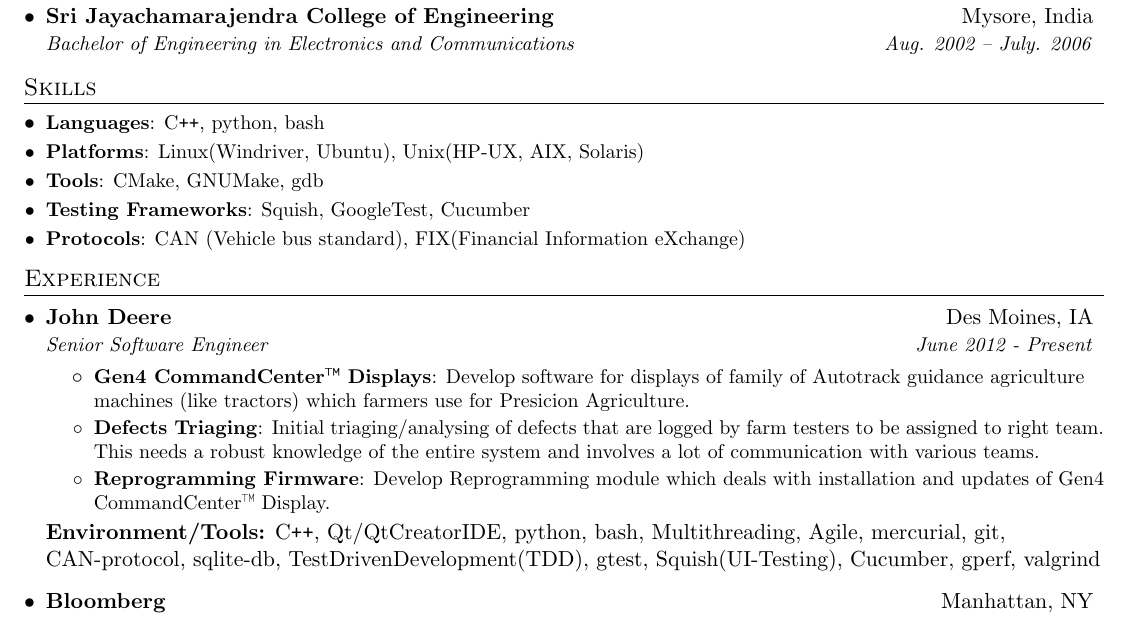
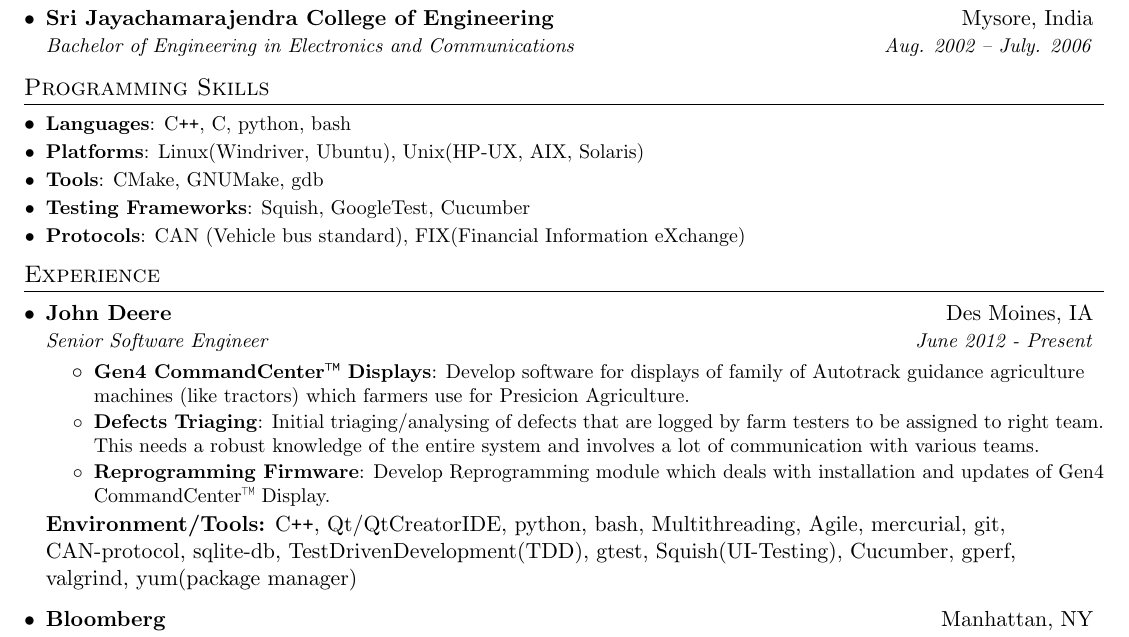
Before and after one commit to logmeinva/resume, a LaTeX document (naveen.tex): part of the page, cut so that both start at the same text. Compiled offline with pdfLaTeX.

Commit message:
Added yum in Deere project.
Skills changed to Programming Skills

Added C language

Added C in pdf too

```diff
--- a/naveen.tex
+++ b/naveen.tex
@@ -95,10 +95,10 @@
   \resumeSubHeadingListEnd
 
 
-%-----------SKILLS-----------------
-\section{Skills}
+%--------PROGRAMMING SKILLS------------
+\section{Programming Skills}
   \resumeSubHeadingListStart
-    \resumeSubItem{Languages} {\cplusplus, python, bash}
+    \resumeSubItem{Languages} {\cplusplus, C, python, bash}
     \resumeSubItem{Platforms} {Linux(Windriver, Ubuntu), Unix(HP-UX, AIX, Solaris)}
     \resumeSubItem{Tools} {CMake, GNUMake, gdb}
     \resumeSubItem{Testing Frameworks} {Squish, GoogleTest, Cucumber}
@@ -125,7 +125,7 @@
         \resumeItem{Reprogramming Firmware}
           {Develop Reprogramming module which deals with installation and updates of Gen4 CommandCenter\texttrademark\ Display.}
       \resumeItemListEnd
-      \resumeSubHeadingEnvironmentAndTools{\cplusplus, Qt/QtCreatorIDE, python, bash, Multithreading, Agile, mercurial, git, CAN-protocol, sqlite-db, TestDrivenDevelopment(TDD), gtest, Squish(UI-Testing), Cucumber, gperf, valgrind}
+      \resumeSubHeadingEnvironmentAndTools{\cplusplus, Qt/QtCreatorIDE, python, bash, Multithreading, Agile, mercurial, git, CAN-protocol, sqlite-db, TestDrivenDevelopment(TDD), gtest, Squish(UI-Testing), Cucumber, gperf, valgrind, yum(package manager)}
 
     \resumeSubheading
       {Bloomberg}{Manhattan, NY}
```
Also changed, not shown: naveen.pdf.
